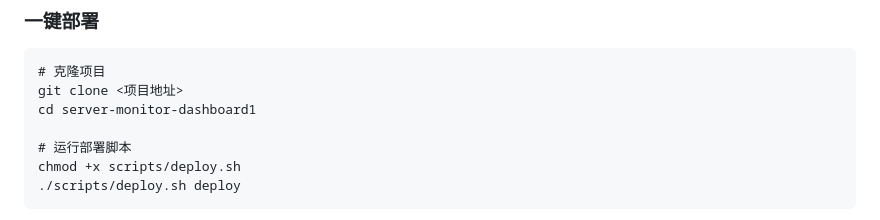
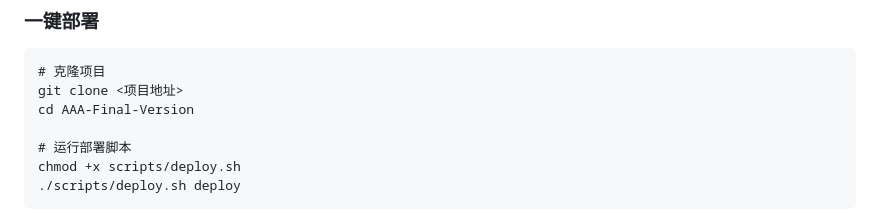
Before and after one commit to 1586774837/AAA-Final-Version, a Markdown page: README.md, the part around the change. Drawn GitHub-style.

````diff
--- a/README.md
+++ b/README.md
@@ -73,7 +73,7 @@
 ```
 # 克隆项目
 git clone <项目地址>
-cd server-monitor-dashboard1
+cd AAA-Final-Version
 
 # 运行部署脚本
 chmod +x scripts/deploy.sh
````
